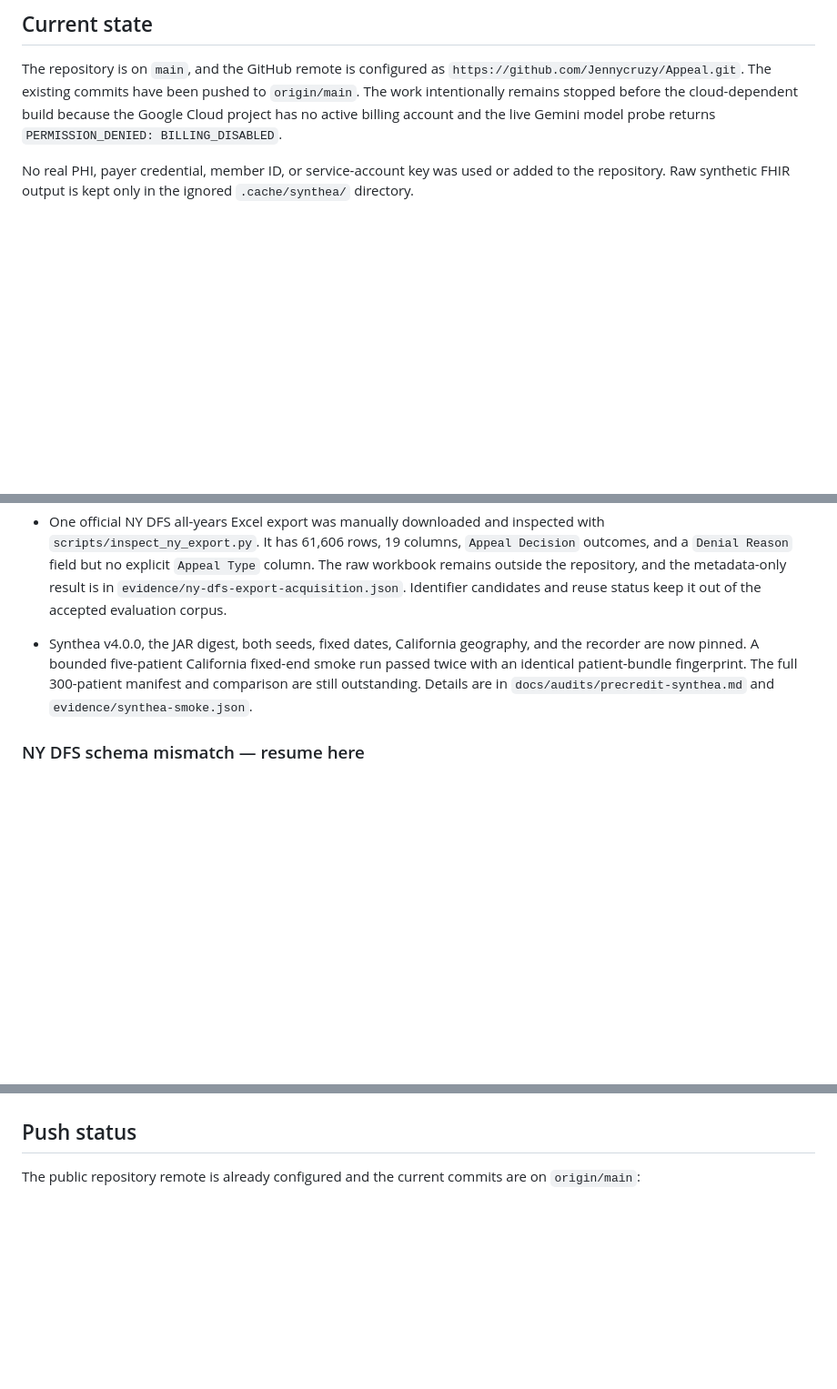
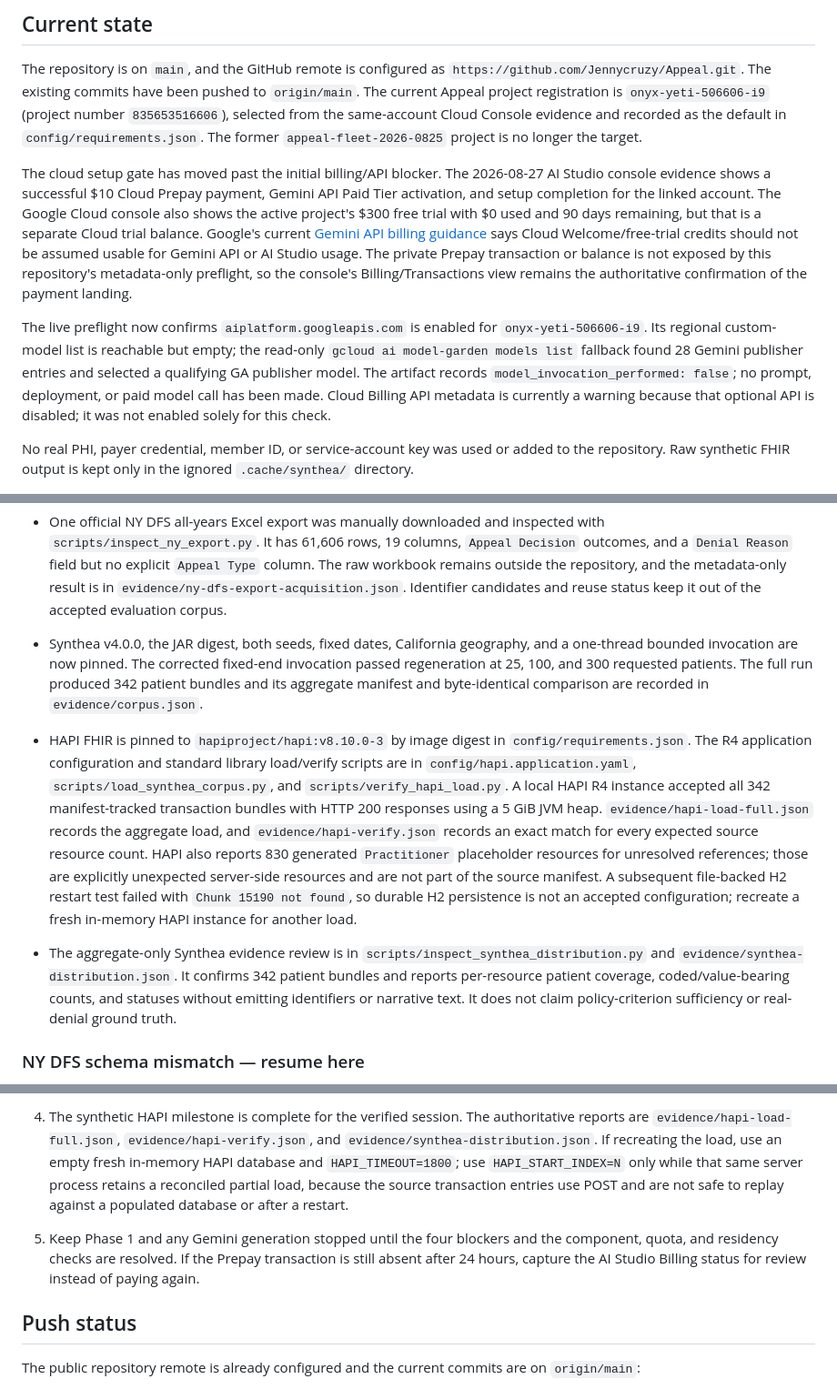
Before and after one commit to Jennycruzy/Appeal, a Markdown page: docs/HANDOFF.md, 3 parts joined by grey strips. Shown at 91% size. GitHub-like rendering; blank space fills up the shorter version.

```diff
--- a/docs/HANDOFF.md
+++ b/docs/HANDOFF.md
@@ -6,10 +6,32 @@ Updated: 2026-08-26
 
 The repository is on `main`, and the GitHub remote is configured as
 `https://github.com/Jennycruzy/Appeal.git`. The existing commits have been
-pushed to `origin/main`. The work intentionally remains stopped before the
-cloud-dependent build because the Google Cloud project has no active billing
-account and the live Gemini model probe returns
-`PERMISSION_DENIED: BILLING_DISABLED`.
+pushed to `origin/main`. The current Appeal project registration is
+`onyx-yeti-506606-i9` (project number `835653516606`), selected from the
+same-account Cloud Console evidence and recorded as the default in
+`config/requirements.json`. The former `appeal-fleet-2026-0825` project is no
+longer the target.
+
+The cloud setup gate has moved past the initial billing/API blocker. The
+2026-08-27 AI Studio console evidence shows a successful $10 Cloud Prepay
+payment, Gemini API Paid Tier activation, and setup completion for the linked
+account. The Google Cloud console also shows the active project's $300 free
+trial with $0 used and 90 days remaining, but that is a separate Cloud trial
+balance. Google's current [Gemini API billing guidance](https://ai.google.dev/gemini-api/docs/billing)
+says Cloud Welcome/free-trial credits should not be assumed usable for Gemini
+API or AI Studio usage. The private Prepay transaction or balance is not
+exposed by this repository's metadata-only preflight, so the console's
+Billing/Transactions view remains the authoritative confirmation of the
+payment landing.
+
+The live preflight now confirms `aiplatform.googleapis.com` is enabled for
+`onyx-yeti-506606-i9`. Its regional custom-model list is reachable but empty;
+the read-only `gcloud ai model-garden models list` fallback found 28 Gemini
+publisher entries and selected a qualifying GA publisher model. The artifact
+records `model_invocation_performed: false`; no prompt, deployment, or paid
+model call has been made. Cloud Billing API metadata is currently a warning
+because that optional API is disabled; it was not enabled solely for this
+check.
 
 No real PHI, payer credential, member ID, or service-account key was used or
 added to the repository. Raw synthetic FHIR output is kept only in the ignored
@@ -60,10 +86,29 @@ comparison results.
   corpus.
 
 - Synthea v4.0.0, the JAR digest, both seeds, fixed dates, California geography,
-  and the recorder are now pinned. A bounded five-patient California fixed-end
-  smoke run passed twice with an identical patient-bundle fingerprint. The full
-  300-patient manifest and comparison are still outstanding. Details are in
-  `docs/audits/precredit-synthea.md` and `evidence/synthea-smoke.json`.
+  and a one-thread bounded invocation are now pinned. The corrected fixed-end
+  invocation passed regeneration at 25, 100, and 300 requested patients. The
+  full run produced 342 patient bundles and its aggregate manifest and
+  byte-identical comparison are recorded in `evidence/corpus.json`.
+- HAPI FHIR is pinned to `hapiproject/hapi:v8.10.0-3` by image digest in
+  `config/requirements.json`. The R4 application configuration and standard
+  library load/verify scripts are in `config/hapi.application.yaml`,
+  `scripts/load_synthea_corpus.py`, and `scripts/verify_hapi_load.py`. A local
+  HAPI R4 instance accepted all 342 manifest-tracked transaction bundles with
+  HTTP 200 responses using a 5 GiB JVM heap. `evidence/hapi-load-full.json`
+  records the aggregate load, and `evidence/hapi-verify.json` records an exact
+  match for every expected source resource count. HAPI also reports 830
+  generated `Practitioner` placeholder resources for unresolved references;
+  those are explicitly unexpected server-side resources and are not part of
+  the source manifest. A subsequent file-backed H2 restart test failed with
+  `Chunk 15190 not found`, so durable H2 persistence is not an accepted
+  configuration; recreate a fresh in-memory HAPI instance for another load.
+- The aggregate-only Synthea evidence review is in
+  `scripts/inspect_synthea_distribution.py` and
+  `evidence/synthea-distribution.json`. It confirms 342 patient bundles and
+  reports per-resource patient coverage, coded/value-bearing counts, and
+  statuses without emitting identifiers or narrative text. It does not claim
+  policy-criterion sufficiency or real-denial ground truth.
 
 ### NY DFS schema mismatch — resume here
 
@@ -167,3 +243,14 @@ threads/JVM memory. The full population must not be restarted blindly.
+4. The synthetic HAPI milestone is complete for the verified session. The authoritative reports are
+   `evidence/hapi-load-full.json`, `evidence/hapi-verify.json`, and
+   `evidence/synthea-distribution.json`. If recreating the load, use an empty
+   fresh in-memory HAPI database and `HAPI_TIMEOUT=1800`; use
+   `HAPI_START_INDEX=N` only while that same server process retains a
+   reconciled partial load, because the source transaction entries use POST and
+   are not safe to replay against a populated database or after a restart.
+5. Keep Phase 1 and any Gemini generation stopped until the four blockers and
+   the component, quota, and residency checks are resolved. If the Prepay
+   transaction is still absent after 24 hours, capture the AI Studio Billing
+   status for review instead of paying again.
 
 ## Push status
 
```
Also changed, not shown: other parts of docs/HANDOFF.md (+68 -32 lines).
